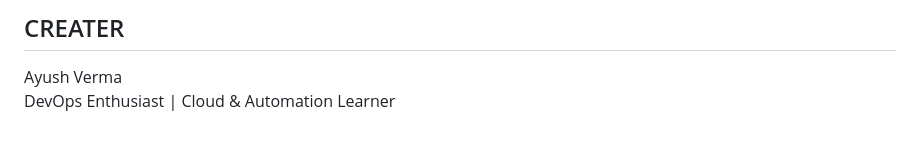
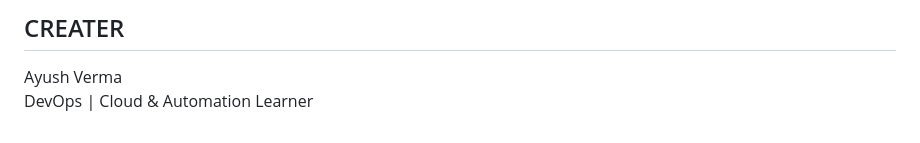
Before and after one commit to liveayushverma-ui/PROJECT2-Devops-control-Panel, a Markdown page: README.md, the part around the change. GitHub-like rendering.

```diff
--- a/README.md
+++ b/README.md
@@ -184,4 +184,4 @@ Application Screenshot
 ## CREATER
 
 Ayush Verma
-DevOps Enthusiast | Cloud & Automation Learner
+DevOps  | Cloud & Automation Learner
```
